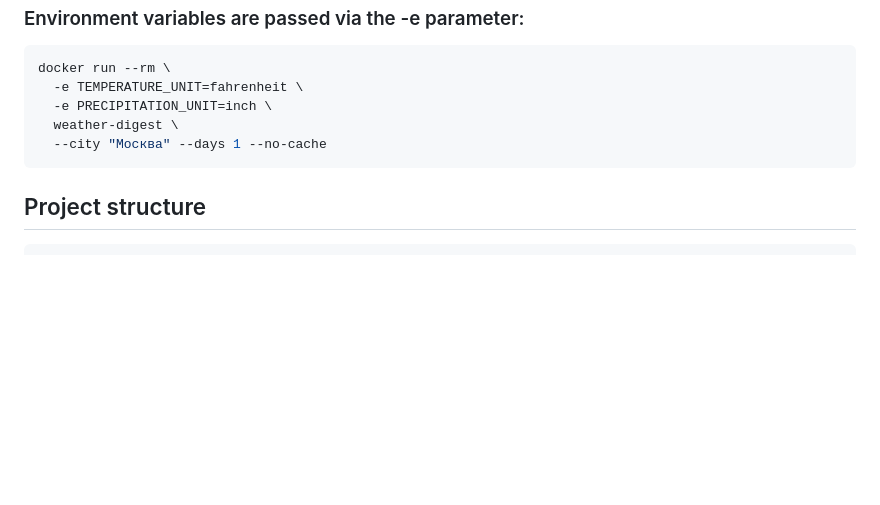
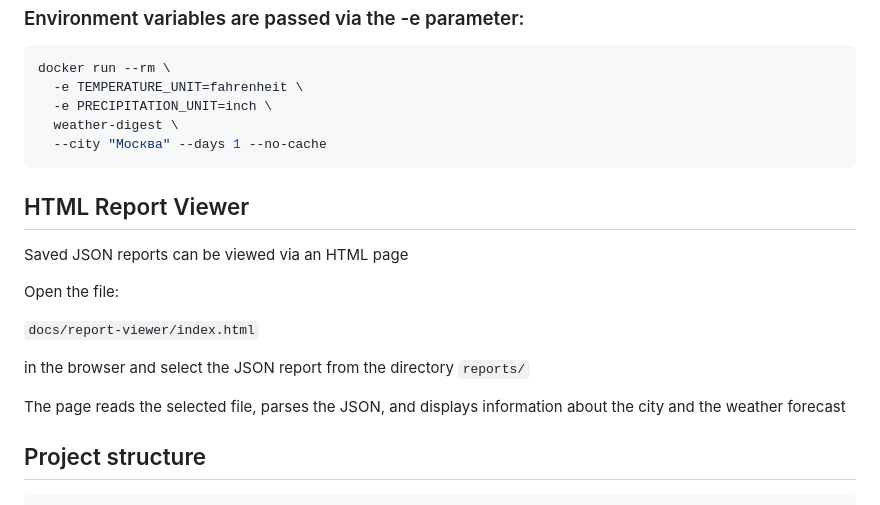
Before and after one commit to ilia-kravtsov/weather-digest, a Markdown page: README.md, the part around the change. Drawn GitHub-style; blank space fills up the shorter version.

Commit message:
docs: document HTML report viewer

````diff
--- a/README.md
+++ b/README.md
@@ -250,6 +250,18 @@ docker run --rm \
   --city "Москва" --days 1 --no-cache
 ```
 
+## HTML Report Viewer
+
+Saved JSON reports can be viewed via an HTML page
+
+Open the file:
+
+`docs/report-viewer/index.html`
+
+in the browser and select the JSON report from the directory `reports/`
+
+The page reads the selected file, parses the JSON, and displays information about the city and the weather forecast
+
 ## Project structure
 
 ```text
````
